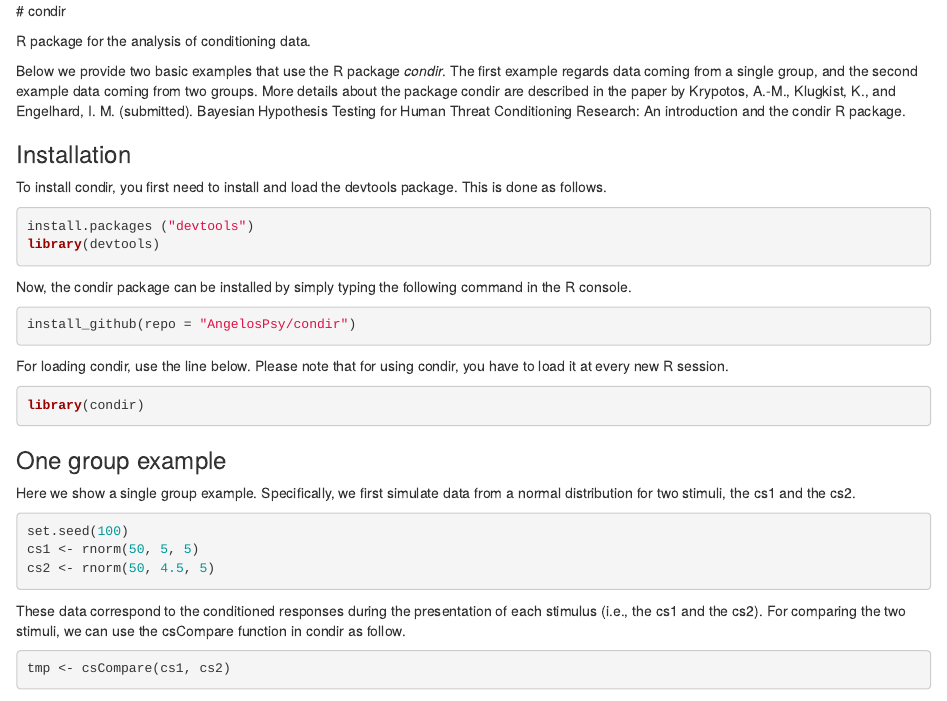
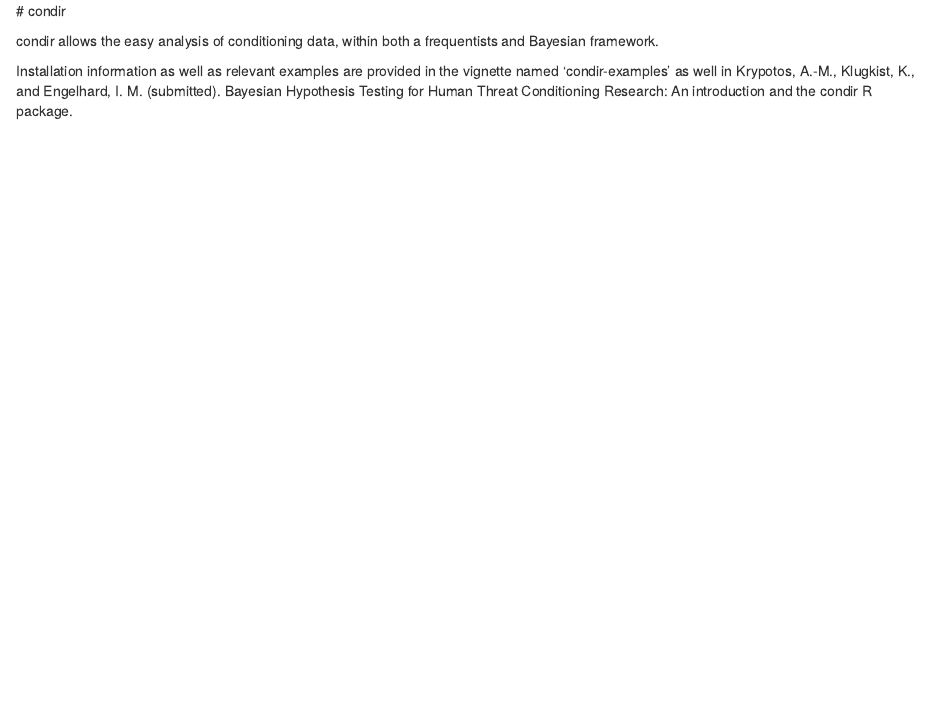
Before and after one commit to AngelosPsy/condir, an R Markdown document (README.rmd): the page in a window 1100 px wide, from its top. Rendered offline with R 4.5, knitr and Pandoc, with nearby package versions; some code elsewhere in the file could not run offline; badge pictures from the web are left out.

Commit message:
Updated README

````diff
--- a/README.rmd
+++ b/README.rmd
@@ -1,64 +1,7 @@
 [![Travis-CI Build Status](https://travis-ci.org/AngelosPsy/condir.svg?branch=master)](https://travis-ci.org/AngelosPsy/condir)
 # condir
 
-R package for the analysis of conditioning data.
+condir allows the easy analysis of conditioning data, within both a frequentists and Bayesian framework.
 
-Below we provide two basic examples that use the R package _condir_. The first
-example regards data coming from a single group, and the second example data
-coming from two groups. More details about the package condir are described in
-the paper by
-Krypotos, A.-M., Klugkist, K., and Engelhard, I. M. (submitted).
-Bayesian Hypothesis Testing for Human Threat Conditioning Research:
+Installation information as well as relevant examples are provided in the vignette named 'condir-examples' as well in Krypotos, A.-M., Klugkist, K., and Engelhard, I. M. (submitted). Bayesian Hypothesis Testing for Human Threat Conditioning Research:
 An introduction and the condir R package.
-
-
-### Installation
-To install condir, you first need to install and load the devtools package.
-This is done as follows.
-```{r eval = FALSE}
-install.packages ("devtools")
-library(devtools)
-```
-
-Now, the condir package can be installed by simply typing the following command
-in the R console.
-
-```{r eval = FALSE}
-install_github(repo = "AngelosPsy/condir")
-```
-
-For loading condir, use the line below. Please note that for using condir, you
-have to load it at every new R session.
-
-```{r eval = TRUE}
-library(condir)
-```
-
-### One group example
-Here we show a single group example. Specifically, we first simulate data from
-a normal distribution for two stimuli, the cs1 and the cs2.
-
-```{r comment=NA}
-set.seed(100)
-cs1 <- rnorm(50, 5, 5)
-cs2 <- rnorm(50, 4.5, 5)
-```
-
-These data correspond to the conditioned responses during the presentation of
-each stimulus (i.e., the cs1 and the cs2). For comparing the two stimuli, we
-can use the csCompare function in condir as follow.
-
-```{r comment=NA}
-tmp <- csCompare(cs1, cs2)
-tmp
-```
-
-The data can be plotted with the csPlot function.
-
-```{r comment=NA}
-csPlot(cs1, cs2, ylab = "CRs")
-```
-
-In order to make a basic report of the data, we use the csReport function.
-
-```{r comment=NA}
@@ -71 +7,0 @@ with the csRobustnessPlot function plotting the results.
-```{r comment=NA}
@@ -78,5 +7,0 @@ The results are now reported with the csReport function.
-```{r comment=NA}
-csReport(csSensitivityObj = tmp)
-```
-
-### Two groups example
@@ -90 +7,0 @@ in a single chunk of code.
-```{r comment=NA}
````
Also changed, not shown: README.rmd (28 more changed lines), 1 other file.
